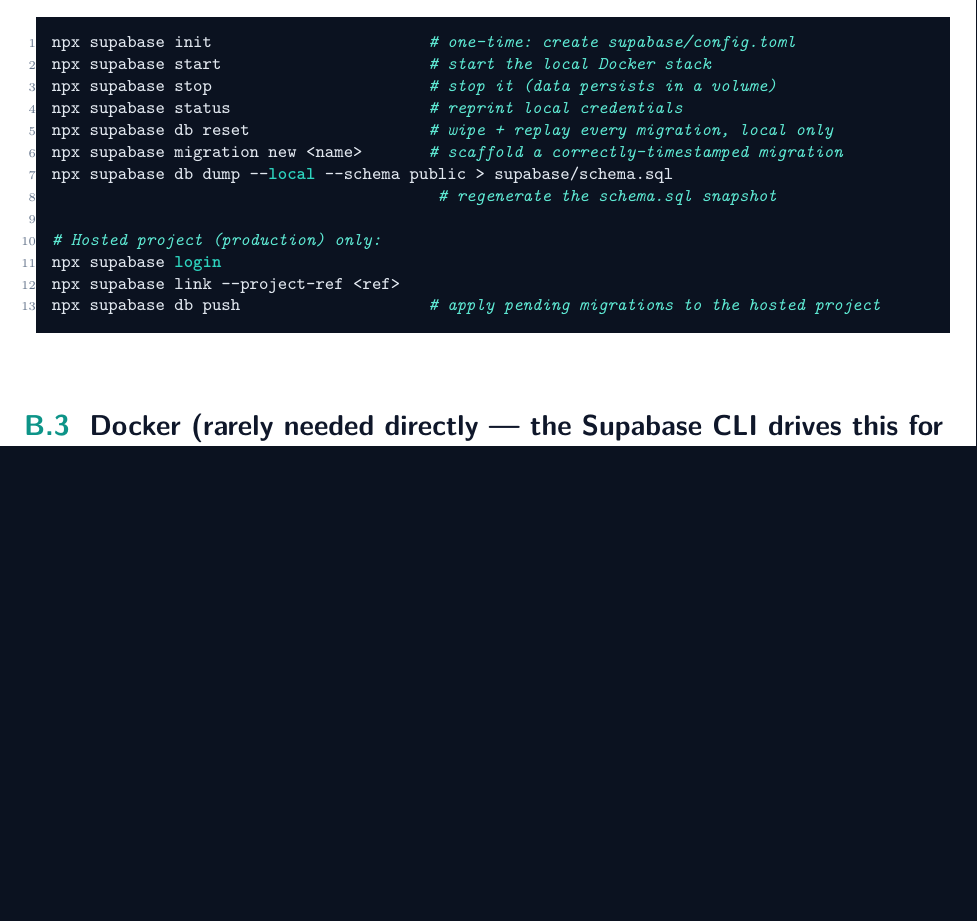
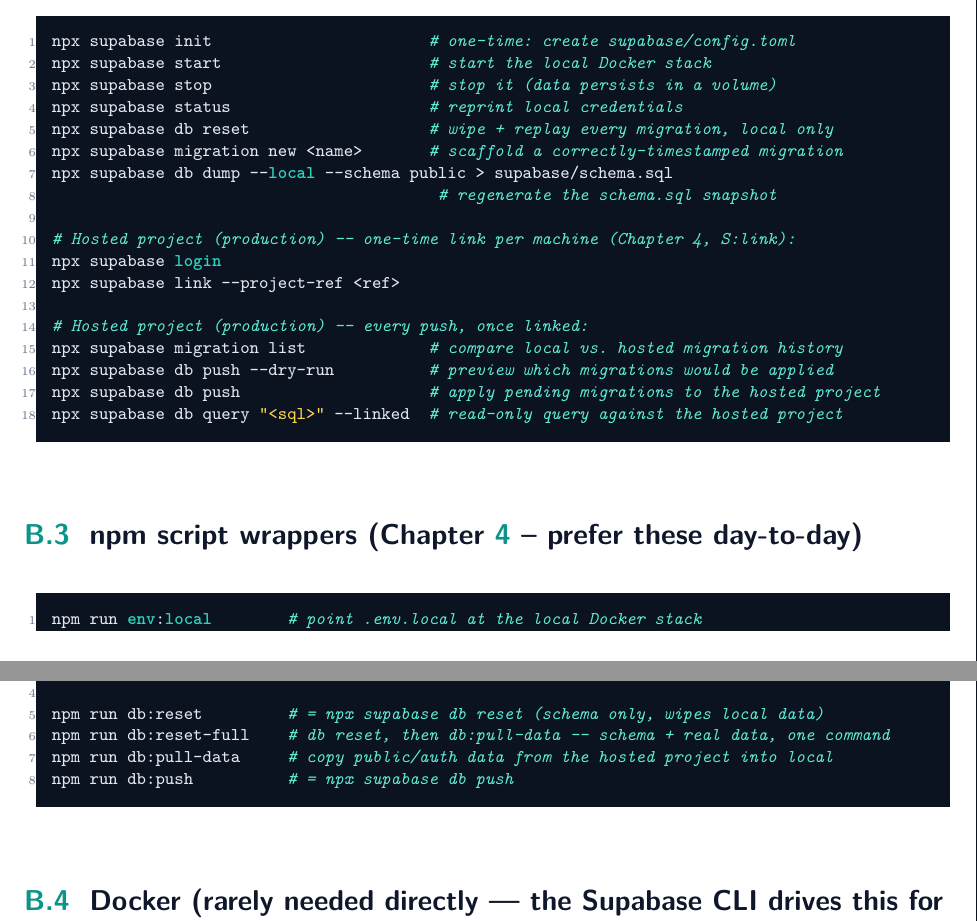
Before and after one commit to Owais-Saleem-Lone/olk, a LaTeX book (Guide/Document/main.tex, which reads Guide/Document/chapters/B-command-cheatsheet.tex): part of page 119 of 122 before the commit and two parts of pages 120 and 121 of 123 after it, the two joined at a grey line, cut so that both start at the same text, the shorter picture padded with empty space. Compiled offline with pdfLaTeX.

Commit message:
Document the missing link-to-hosted-project step in local setup
Chapter 4 used db push, db:pull-data, and migration list throughout but
never showed how a new developer's CLI actually gets linked to the hosted
project in the first place -- that only appeared, in passing, inside the
Vercel deploy chapter. Adds it as its own onboarding step, plus a db push
--dry-run tip, and brings the command cheat-sheet's Supabase section up to
date with migration list, --dry-run, db query --linked, and the project's
own npm script wrappers (env:local/remote, db:reset-full, etc.), none of
which were listed there before despite being the day-to-day commands the
rest of the chapter recommends.

```diff
--- a/Guide/Document/chapters/B-command-cheatsheet.tex
+++ b/Guide/Document/chapters/B-command-cheatsheet.tex
@@ -23,10 +23,27 @@
 npx supabase db dump --local --schema public > supabase/schema.sql
                                          # regenerate the schema.sql snapshot
 
-# Hosted project (production) only:
+# Hosted project (production) -- one-time link per machine (Chapter 4, S:link):
 npx supabase login
 npx supabase link --project-ref <ref>
+
+# Hosted project (production) -- every push, once linked:
+npx supabase migration list             # compare local vs. hosted migration history
+npx supabase db push --dry-run          # preview which migrations would be applied
 npx supabase db push                    # apply pending migrations to the hosted project
+npx supabase db query "<sql>" --linked  # read-only query against the hosted project
+\end{lstlisting}
+
+\section{npm script wrappers (Chapter~\ref{ch:local-env} -- prefer these day-to-day)}
+\begin{lstlisting}[style=olkcodebash, language=bash]
+npm run env:local        # point .env.local at the local Docker stack
+npm run env:remote       # point .env.local at the hosted project
+                          # (restart `npm run dev` after either)
+
+npm run db:reset         # = npx supabase db reset (schema only, wipes local data)
+npm run db:reset-full    # db reset, then db:pull-data -- schema + real data, one command
+npm run db:pull-data     # copy public/auth data from the hosted project into local
+npm run db:push          # = npx supabase db push
 \end{lstlisting}
 
 \section{Docker (rarely needed directly — the Supabase CLI drives this for you)}
```
Also changed, not shown: Guide/Document/chapters/04-local-environment.tex (+20 -0 lines), Guide/Document/main.pdf.
